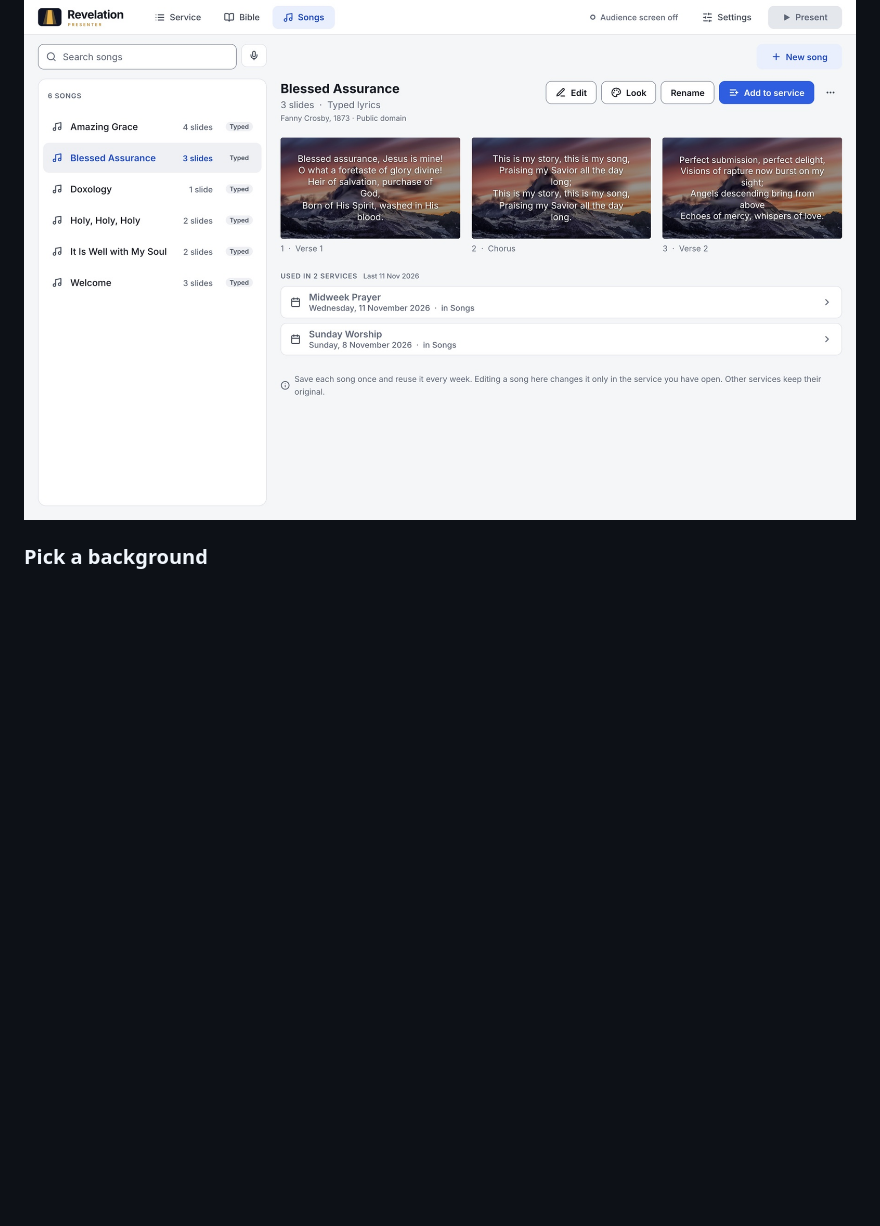
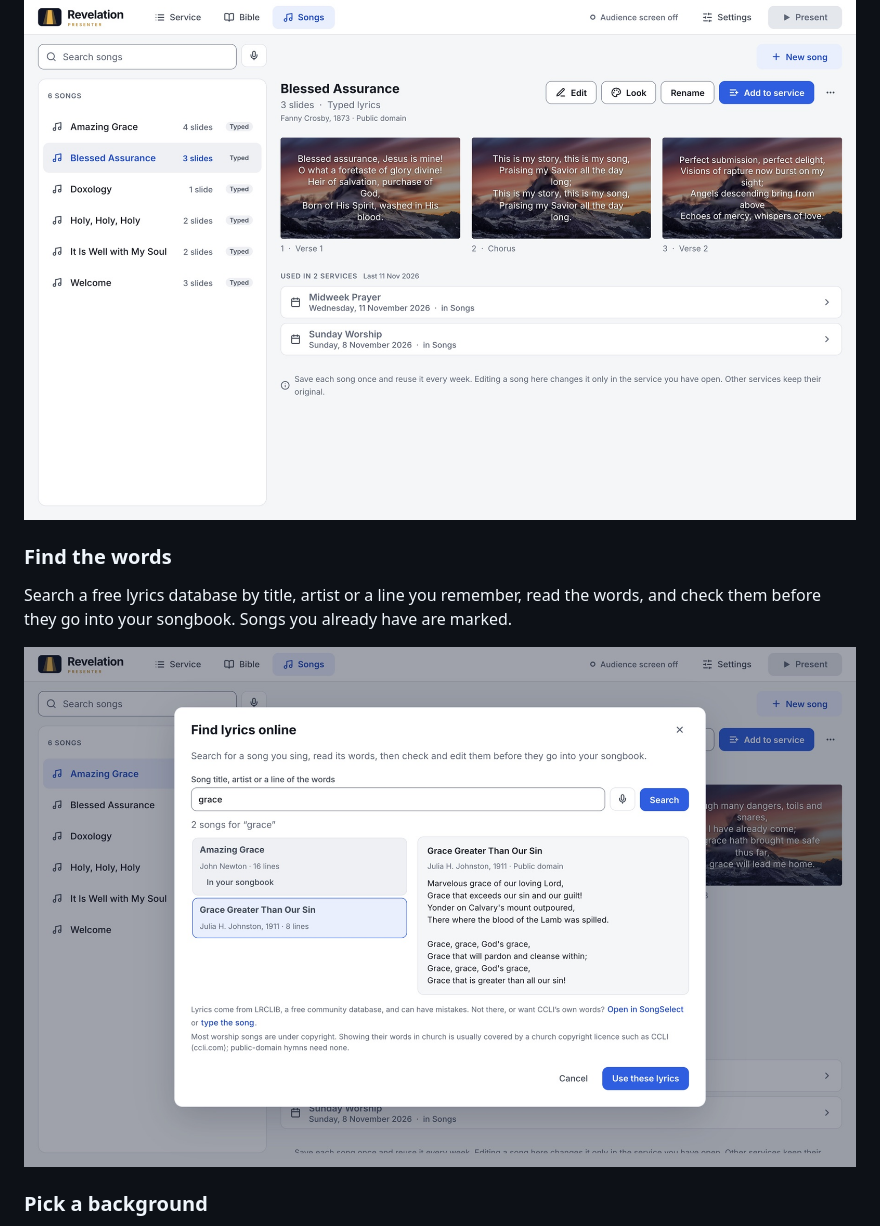
Before and after one commit to BnS2/revelation-presenter, a Markdown page: README.md, the part around the change. GitHub-like rendering; pictures changed too: docs/screenshots/lyrics.jpg (added); blank space fills up the shorter version.

Commit message:
docs: Show Find lyrics online

```diff
--- a/README.md
+++ b/README.md
@@ -75,6 +75,14 @@ services where you used it.
 
 ![The Songs screen showing Blessed Assurance, its three slides and the services that used it](docs/screenshots/songs.jpg)
 
+### Find the words
+
+Search a free lyrics database by title, artist or a line you remember, read the
+words, and check them before they go into your songbook. Songs you already have
+are marked.
+
+![Find lyrics online with two public-domain hymns found for "grace", one already in the songbook](docs/screenshots/lyrics.jpg)
+
 ### Pick a background
 
 Browse free CC0 backgrounds from Wikimedia Commons, download the ones you like,
```
